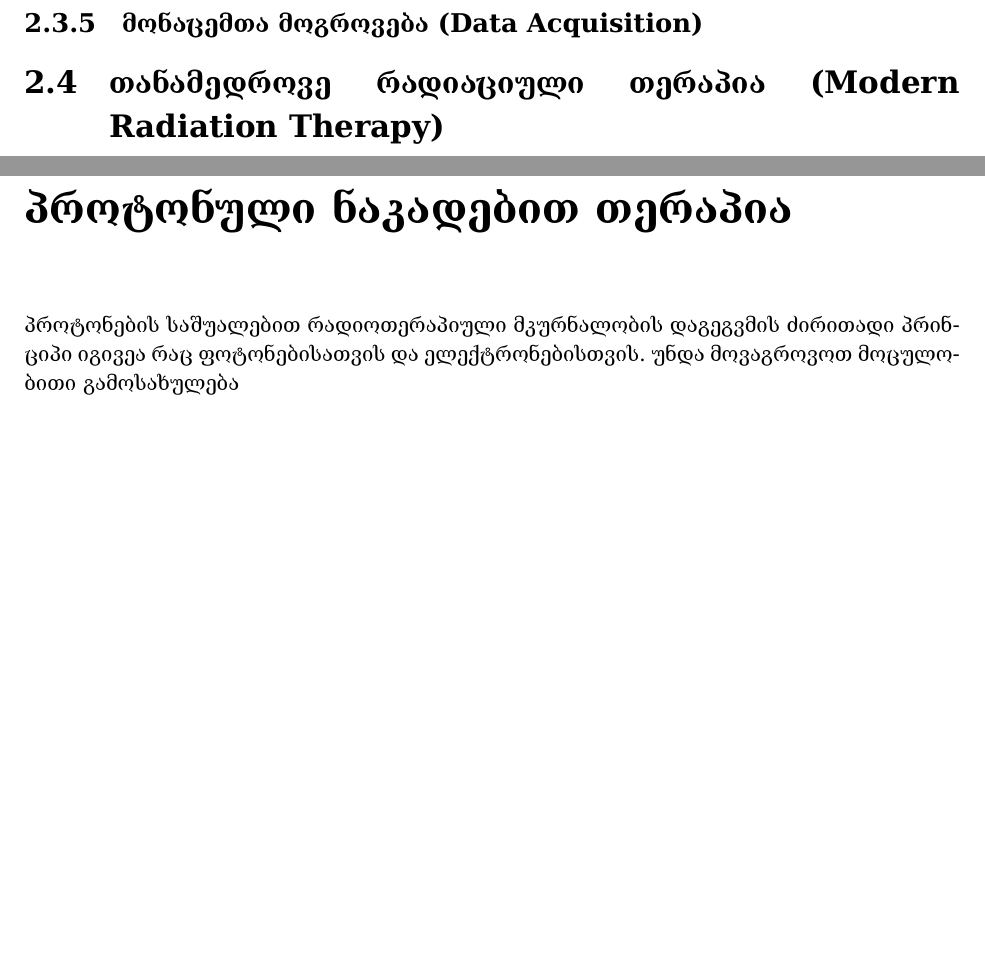
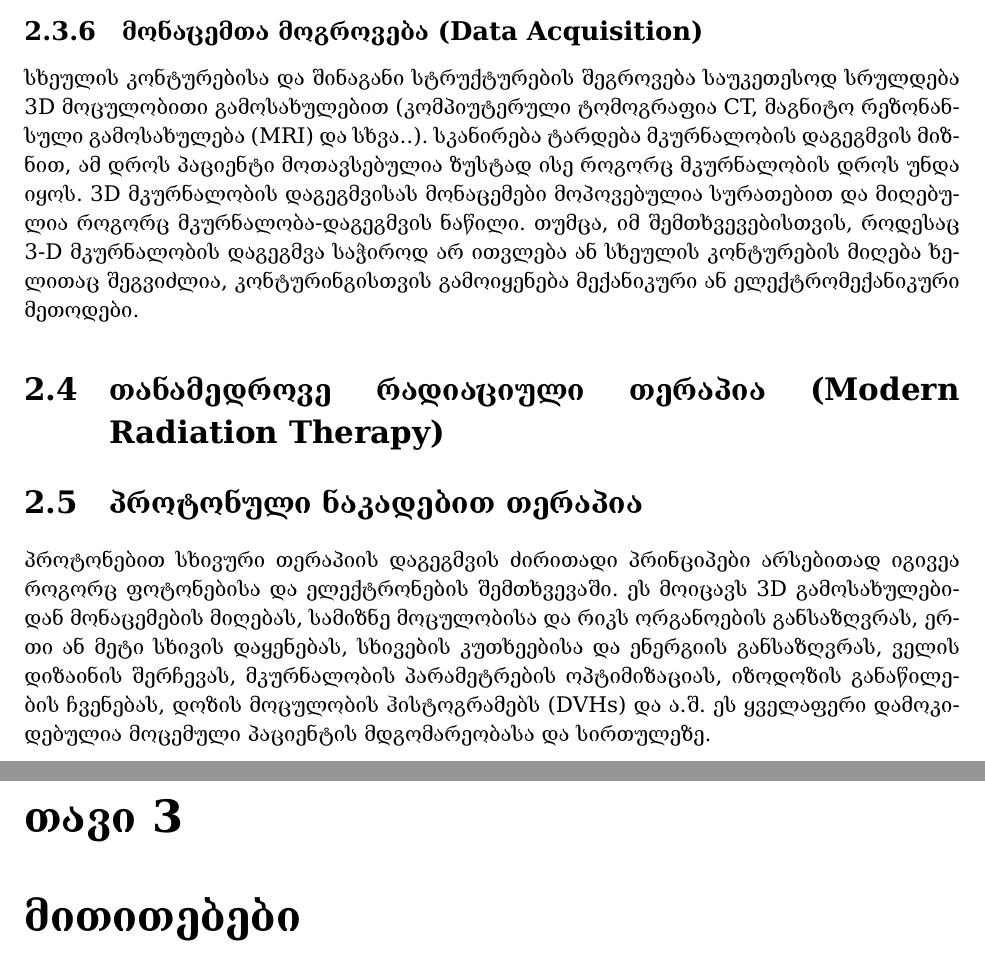
Before and after one commit to levankankadze/particles_therapy_georgian, a LaTeX document (particles_therapy_georgian.tex): two parts of pages 7 and 9 of 9 before the commit and two parts of pages 7 and 8 of 8 after it, joined at a grey line, cut so that both start at the same text, the shorter picture padded with empty space. The pictures show the PDF file particles_therapy_georgian.pdf that the author committed with the source.

Commit message:
added two marts from nini

```diff
--- a/particles_therapy_georgian.tex
+++ b/particles_therapy_georgian.tex
@@ -169,17 +166,17 @@
 ცხელი წერტილი არის ფართობი რომელიც არის მიზნის გარეთ და იღებს უფრო მეტ დოზას ვიდრე მიზნისთვისაა განსაზღვრული. როგორც მაქსიმალური სამიზნე დოზა, ცხელი წერტილი იძენს სამედიცინო აზრს თუ ის ფარავს სულ მცირე 2~$\text{სმ}^2$ ფართობს.
 
 \subsection{მონაცემთა მოგროვება (Data Acquisition)}
-
+სხეულის კონტურებისა და შინაგანი სტრუქტურების შეგროვება საუკეთესოდ სრულდება 3D მოცულობითი გამოსახულებით (კომპიუტერული ტომოგრაფია CT, მაგნიტო რეზონანსული გამოსახულება (MRI) და სხვა..). სკანირება ტარდება მკურნალობის დაგეგმვის მიზნით, ამ დროს პაციენტი მოთავსებულია ზუსტად ისე როგორც მკურნალობის დროს უნდა იყოს. 3D მკურნალობის დაგეგმვისას მონაცემები მოპოვებულია სურათებით და მიღებულია როგორც მკურნალობა-დაგეგმვის ნაწილი. თუმცა, იმ შემთხვევებისთვის, როდესაც 3-D მკურნალობის დაგეგმვა საჭიროდ არ ითვლება ან სხეულის კონტურების მიღება ხელითაც შეგვიძლია, კონტურინგისთვის გამოიყენება მექანიკური ან ელექტრომექანიკური მეთოდები.
 
 \section{თანამედროვე რადიაციული თერაპია (Modern Radiation Therapy)}
 
 
+\section{პროტონული ნაკადებით თერაპია}
+პროტონებით სხივური თერაპიის დაგეგმვის ძირითადი პრინციპები არსებითად იგივეა როგორც ფოტონებისა და ელექტრონების შემთხვევაში. ეს მოიცავს 3D გამოსახულებიდან მონაცემების მიღებას, სამიზნე მოცულობისა და რიკს ორგანოების განსაზღვრას, ერთი ან მეტი სხივის დაყენებას, სხივების კუთხეებისა და ენერგიის განსაზღვრას, ველის დიზაინის შერჩევას, მკურნალობის პარამეტრების ოპტიმიზაციას, იზოდოზის განაწილების ჩვენებას, დოზის მოცულობის ჰისტოგრამებს (DVHs)  და ა.შ. ეს ყველაფერი დამოკიდებულია მოცემული პაციენტის მდგომარეობასა და სირთულეზე.
+\medskip
+
 
 \chapter{მითითებები}
-
-\chapter{პროტონული ნაკადებით თერაპია}
-პროტონების საშუალებით რადიოთერაპიული მკურნალობის დაგეგვმის ძირითადი პრინციპი იგივეა რაც ფოტონებისათვის და ელექტრონებისთვის. უნდა მოვაგროვოთ მოცულობითი გამოსახულება
-\medskip
 
 \bibliography{bibliography.bib}
 
```
Also changed, not shown: particles_therapy_georgian.pdf, particles_therapy_georgian.tex (15 more changed lines).
